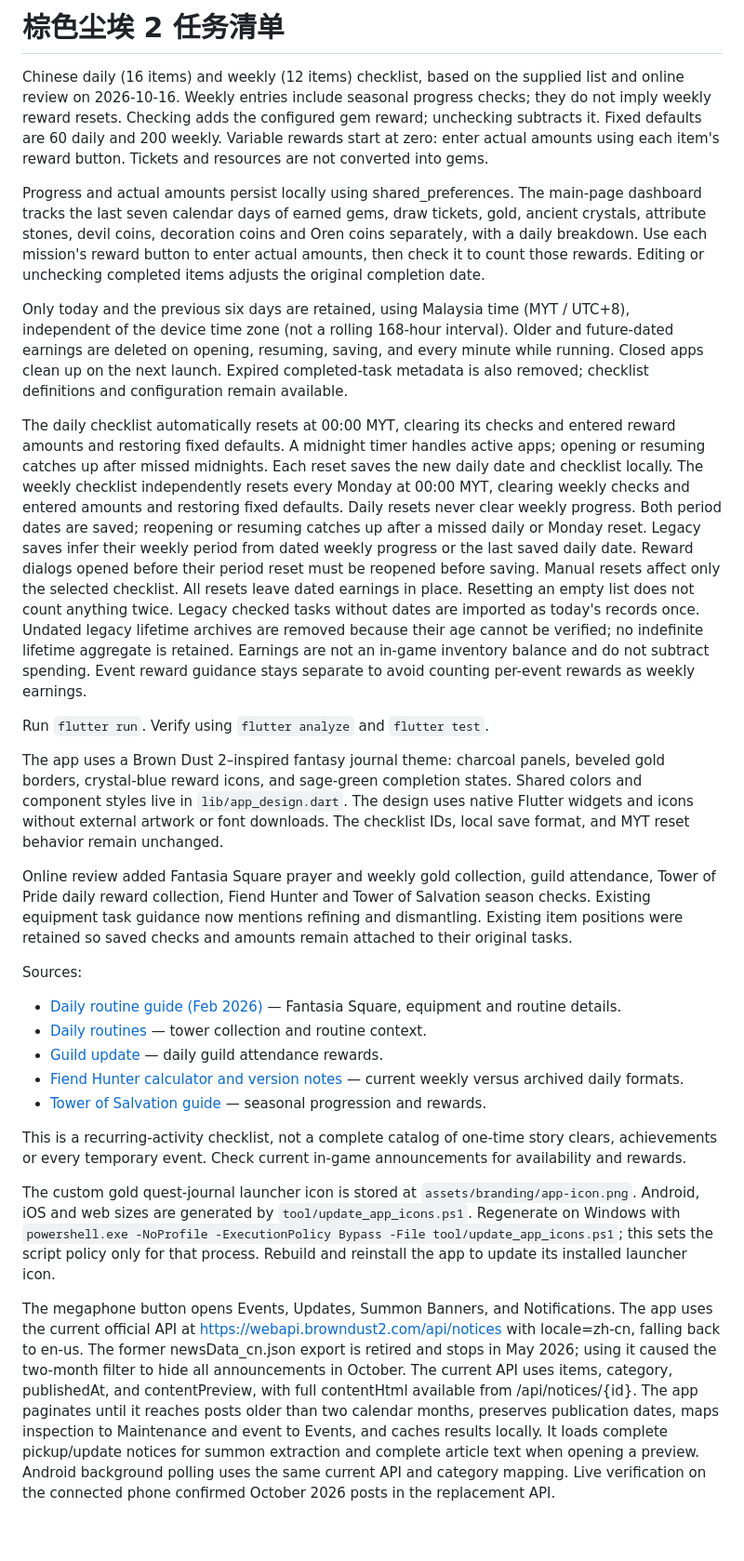
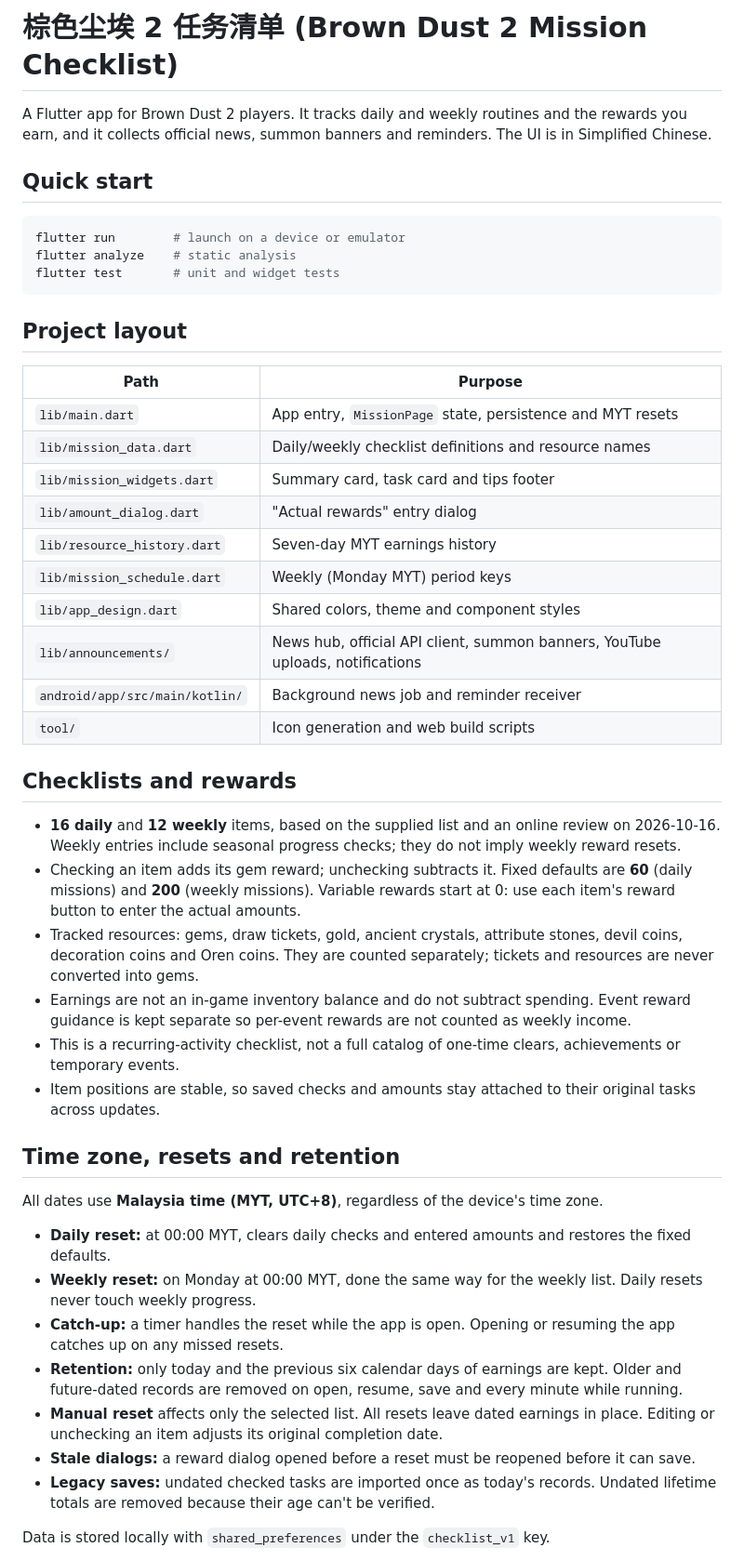
Before and after one commit to Iris9600/Brown-Dust, a Markdown page: README.md, the part around one of its changes. Shown at 93% size. GitHub-like rendering; blank space fills up the shorter version.

Commit message:
Restructure README into sections
Co-Authored-By: Claude Opus 5.5 <noreply@anthropic.com>

````diff
--- a/README.md
+++ b/README.md
@@ -1,30 +1,50 @@
-# 棕色尘埃 2 任务清单
+# 棕色尘埃 2 任务清单 (Brown Dust 2 Mission Checklist)
 
-Chinese daily (16 items) and weekly (12 items) checklist, based on the supplied list and online review on 2026-10-16. Weekly entries include seasonal progress checks; they do not imply weekly reward resets.
-Checking adds the configured gem reward; unchecking subtracts it. Fixed defaults are 60 daily and 200 weekly. Variable rewards start at zero: enter actual amounts using each item's reward button. Tickets and resources are not converted into gems.
+A Flutter app for Brown Dust 2 players. It tracks daily and weekly routines and the rewards you earn, and it collects official news, summon banners and reminders. The UI is in Simplified Chinese.
 
-Progress and actual amounts persist locally using shared_preferences. The main-page dashboard tracks the last seven calendar days of earned gems, draw tickets, gold, ancient crystals, attribute stones, devil coins, decoration coins and Oren coins separately, with a daily breakdown. Use each mission's reward button to enter actual amounts, then check it to count those rewards. Editing or unchecking completed items adjusts the original completion date.
+## Quick start
 
-Only today and the previous six days are retained, using Malaysia time (MYT / UTC+8), independent of the device time zone (not a rolling 168-hour interval). Older and future-dated earnings are deleted on opening, resuming, saving, and every minute while running. Closed apps clean up on the next launch. Expired completed-task metadata is also removed; checklist definitions and configuration remain available.
+```sh
+flutter run        # launch on a device or emulator
+flutter analyze    # static analysis
+flutter test       # unit and widget tests
+```
 
-The daily checklist automatically resets at 00:00 MYT, clearing its checks and entered reward amounts and restoring fixed defaults. A midnight timer handles active apps; opening or resuming catches up after missed midnights. Each reset saves the new daily date and checklist locally. The weekly checklist independently resets every Monday at 00:00 MYT, clearing weekly checks and entered amounts and restoring fixed defaults. Daily resets never clear weekly progress. Both period dates are saved; reopening or resuming catches up after a missed daily or Monday reset. Legacy saves infer their weekly period from dated weekly progress or the last saved daily date. Reward dialogs opened before their period reset must be reopened before saving. Manual resets affect only the selected checklist. All resets leave dated earnings in place. Resetting an empty list does not count anything twice. Legacy checked tasks without dates are imported as today's records once. Undated legacy lifetime archives are removed because their age cannot be verified; no indefinite lifetime aggregate is retained. Earnings are not an in-game inventory balance and do not subtract spending. Event reward guidance stays separate to avoid counting per-event rewards as weekly earnings.
+## Project layout
 
-Run `flutter run`. Verify using `flutter analyze` and `flutter test`.
+| Path | Purpose |
+| --- | --- |
+| `lib/main.dart` | App entry, `MissionPage` state, persistence and MYT resets |
+| `lib/mission_data.dart` | Daily/weekly checklist definitions and resource names |
+| `lib/mission_widgets.dart` | Summary card, task card and tips footer |
+| `lib/amount_dialog.dart` | "Actual rewards" entry dialog |
+| `lib/resource_history.dart` | Seven-day MYT earnings history |
+| `lib/mission_schedule.dart` | Weekly (Monday MYT) period keys |
+| `lib/app_design.dart` | Shared colors, theme and component styles |
+| `lib/announcements/` | News hub, official API client, summon banners, YouTube uploads, notifications |
+| `android/app/src/main/kotlin/` | Background news job and reminder receiver |
+| `tool/` | Icon generation and web build scripts |
 
-The app uses a Brown Dust 2–inspired fantasy journal theme: charcoal panels, beveled gold borders, crystal-blue reward icons, and sage-green completion states. Shared colors and component styles live in `lib/app_design.dart`. The design uses native Flutter widgets and icons without external artwork or font downloads. The checklist IDs, local save format, and MYT reset behavior remain unchanged.
+## Checklists and rewards
 
-Online review added Fantasia Square prayer and weekly gold collection, guild attendance, Tower of Pride daily reward collection, Fiend Hunter and Tower of Salvation season checks. Existing equipment task guidance now mentions refining and dismantling. Existing item positions were retained so saved checks and amounts remain attached to their original tasks.
+- **16 daily** and **12 weekly** items, based on the supplied list and an online review on 2026-10-16. Weekly entries include seasonal progress checks; they do not imply weekly reward resets.
+- Checking an item adds its gem reward; unchecking subtracts it. Fixed defaults are **60** (daily missions) and **200** (weekly missions). Variable rewards start at 0: use each item's reward button to enter the actual amounts.
+- Tracked resources: gems, draw tickets, gold, ancient crystals, attribute stones, devil coins, decoration coins and Oren coins. They are counted separately; tickets and resources are never converted into gems.
+- Earnings are not an in-game inventory balance and do not subtract spending. Event reward guidance is kept separate so per-event rewards are not counted as weekly income.
+- This is a recurring-activity checklist, not a full catalog of one-time clears, achievements or temporary events.
+- Item positions are stable, so saved checks and amounts stay attached to their original tasks across updates.
 
-Sources:
-- [Daily routine guide (Feb 2026)](https://volx.jp/browndust2-daily-mission/) — Fantasia Square, equipment and routine details.
-- [Daily routines](https://dotgg.gg/brown-dust-2/beginners-guide-daily-routines-guide/) — tower collection and routine context.
-- [Guild update](https://dotgg.gg/brown-dust-2/july-3rd-utc-routine-maintenance-and-update/) — daily guild attendance rewards.
-- [Fiend Hunter calculator and version notes](https://botan14xd.github.io/BD2-Overview/misc/fh-calc/) — current weekly versus archived daily formats.
-- [Tower of Salvation guide](https://dotgg.gg/brown-dust-2/tower-of-salvation-quick-start-guide/) — seasonal progression and rewards.
+## Time zone, resets and retention
 
-This is a recurring-activity checklist, not a complete catalog of one-time story clears, achievements or every temporary event. Check current in-game announcements for availability and rewards.
+All dates use **Malaysia time (MYT, UTC+8)**, regardless of the device's time zone.
 
-The custom gold quest-journal launcher icon is stored at `assets/branding/app-icon.png`. Android, iOS and web sizes are generated by `tool/update_app_icons.ps1`. Regenerate on Windows with `powershell.exe -NoProfile -ExecutionPolicy Bypass -File tool/update_app_icons.ps1`; this sets the script policy only for that process. Rebuild and reinstall the app to update its installed launcher icon.
+- **Daily reset:** at 00:00 MYT, clears daily checks and entered amounts and restores the fixed defaults.
+- **Weekly reset:** on Monday at 00:00 MYT, done the same way for the weekly list. Daily resets never touch weekly progress.
+- **Catch-up:** a timer handles the reset while the app is open. Opening or resuming the app catches up on any missed resets.
+- **Retention:** only today and the previous six calendar days of earnings are kept. Older and future-dated records are removed on open, resume, save and every minute while running.
+- **Manual reset** affects only the selected list. All resets leave dated earnings in place. Editing or unchecking an item adjusts its original completion date.
+- **Stale dialogs:** a reward dialog opened before a reset must be reopened before it can save.
+- **Legacy saves:** undated checked tasks are imported once as today's records. Undated lifetime totals are removed because their age can't be verified.
 
-The megaphone button opens Events, Updates, Summon Banners, and Notifications. The app uses the current official API at https://webapi.browndust2.com/api/notices with locale=zh-cn, falling back to en-us. The former newsData_cn.json export is retired and stops in May 2026; using it caused the two-month filter to hide all announcements in October. The current API uses items, category, publishedAt, and contentPreview, with full contentHtml available from /api/notices/{id}. The app paginates until it reaches posts older than two calendar months, preserves publication dates, maps inspection to Maintenance and event to Events, and caches results locally. It loads complete pickup/update notices for summon extraction and complete article text when opening a preview. Android background polling uses the same current API and category mapping. Live verification on the connected phone confirmed October 2026 posts in the replacement API.
+Data is stored locally with `shared_preferences` under the `checklist_v1` key.
 
````
Also changed, not shown: other parts of README.md (+65 -7 lines).
